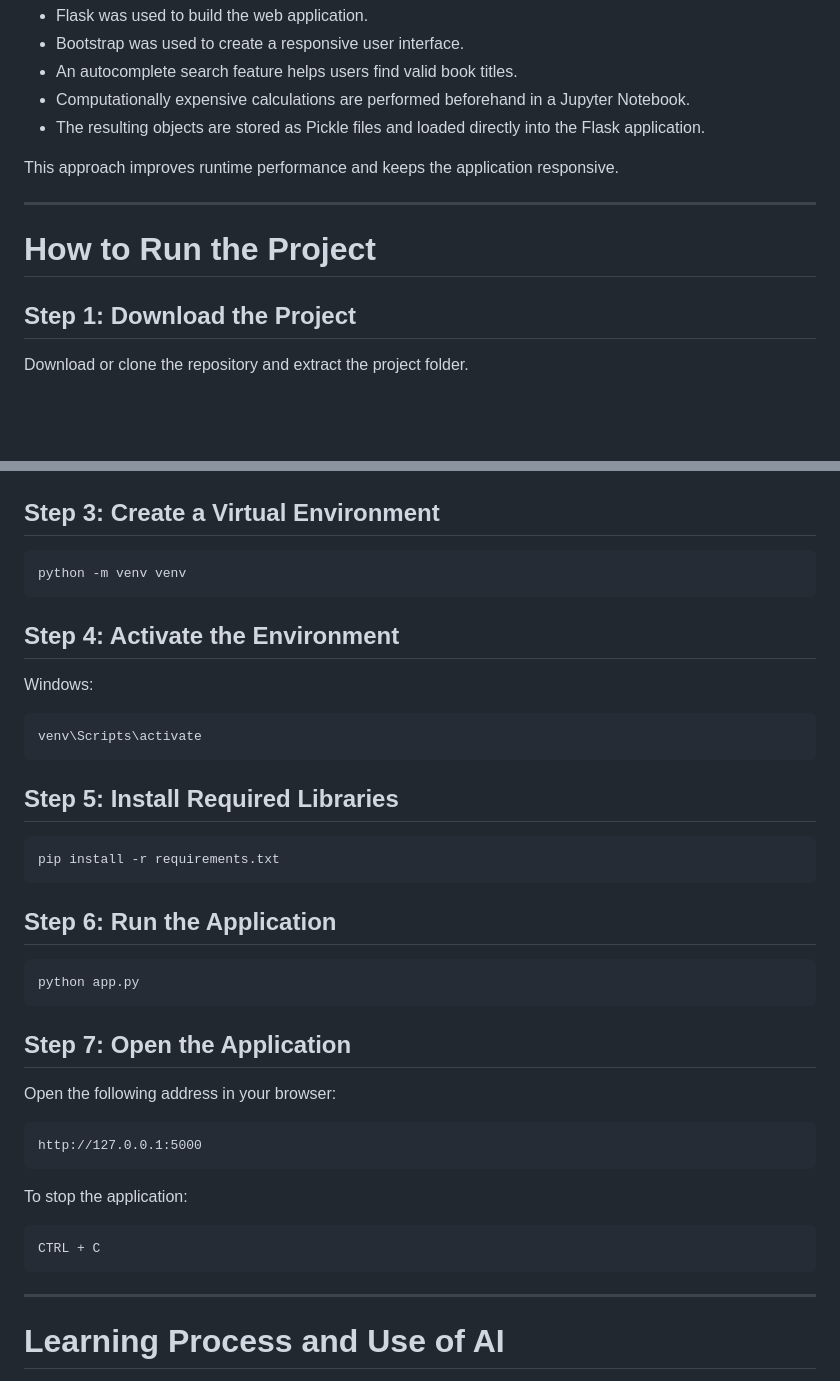
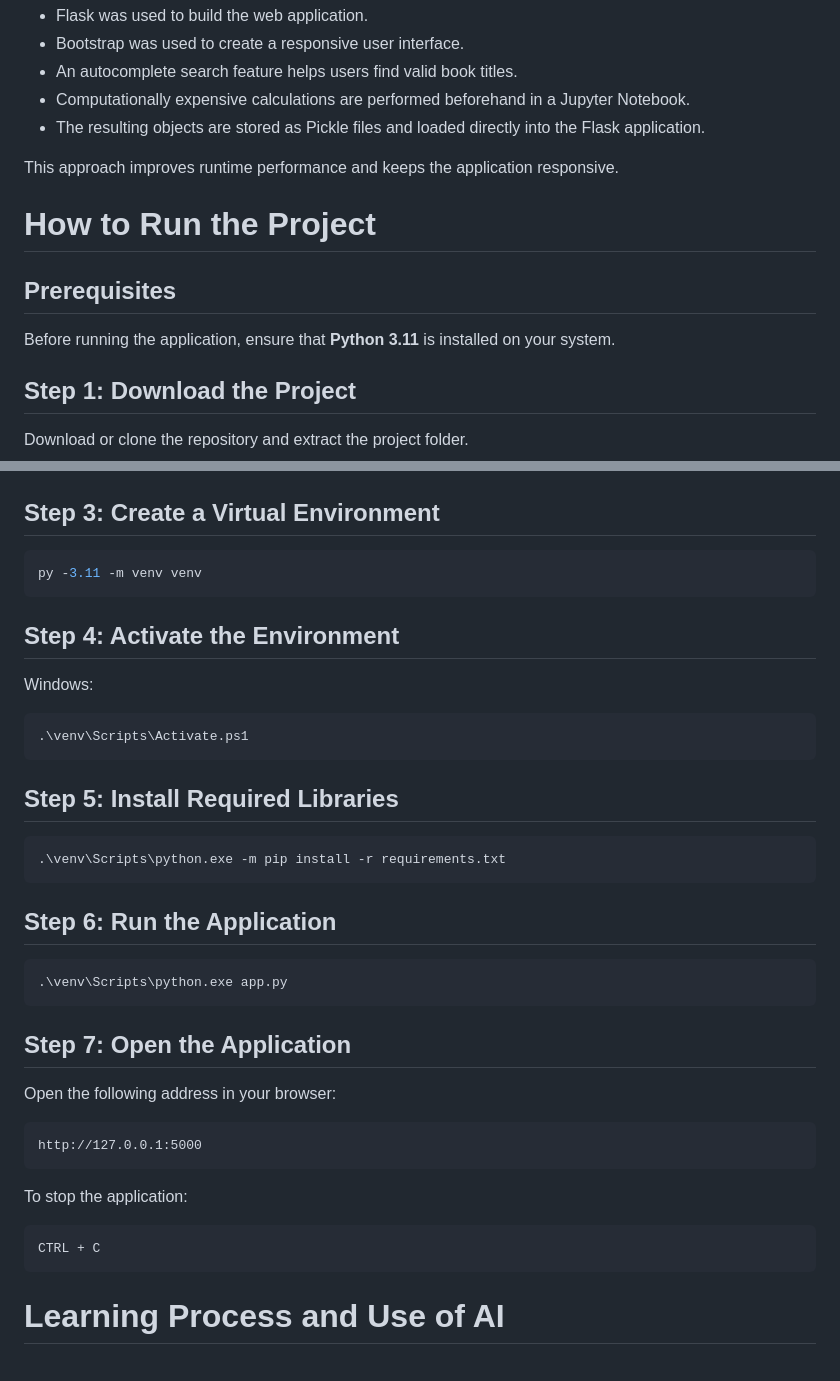
Before and after one commit to nimnim1708/Book-Recommendation-Web-App, a Markdown page: README.md, 2 parts joined by grey strips. Drawn GitHub-style; blank space fills up the shorter version.

Commit message:
Update setup instructions

````diff
--- a/README.md
+++ b/README.md
@@ -127,9 +127,11 @@ Several design decisions were made to improve usability and performance:
 
 This approach improves runtime performance and keeps the application responsive.
 
----
+# How to Run the Project
 
-# How to Run the Project
+## Prerequisites
+
+Before running the application, ensure that **Python 3.11** is installed on your system.
 
 ## Step 1: Download the Project
 
@@ -146,7 +148,7 @@ cd Book-Recommendation-Web-App
 ## Step 3: Create a Virtual Environment
 
 ```bash
-python -m venv venv
+py -3.11 -m venv venv
 ```
 
 ## Step 4: Activate the Environment
@@ -154,19 +156,19 @@ python -m venv venv
 Windows:
 
 ```bash
-venv\Scripts\activate
+.\venv\Scripts\Activate.ps1
 ```
 
 ## Step 5: Install Required Libraries
 
 ```bash
-pip install -r requirements.txt
+.\venv\Scripts\python.exe -m pip install -r requirements.txt
 ```
 
 ## Step 6: Run the Application
 
 ```bash
-python app.py
+.\venv\Scripts\python.exe app.py
 ```
 
 ## Step 7: Open the Application
@@ -183,7 +185,6 @@ To stop the application:
 CTRL + C
 ```
 
----
 
 # Learning Process and Use of AI
 
````
